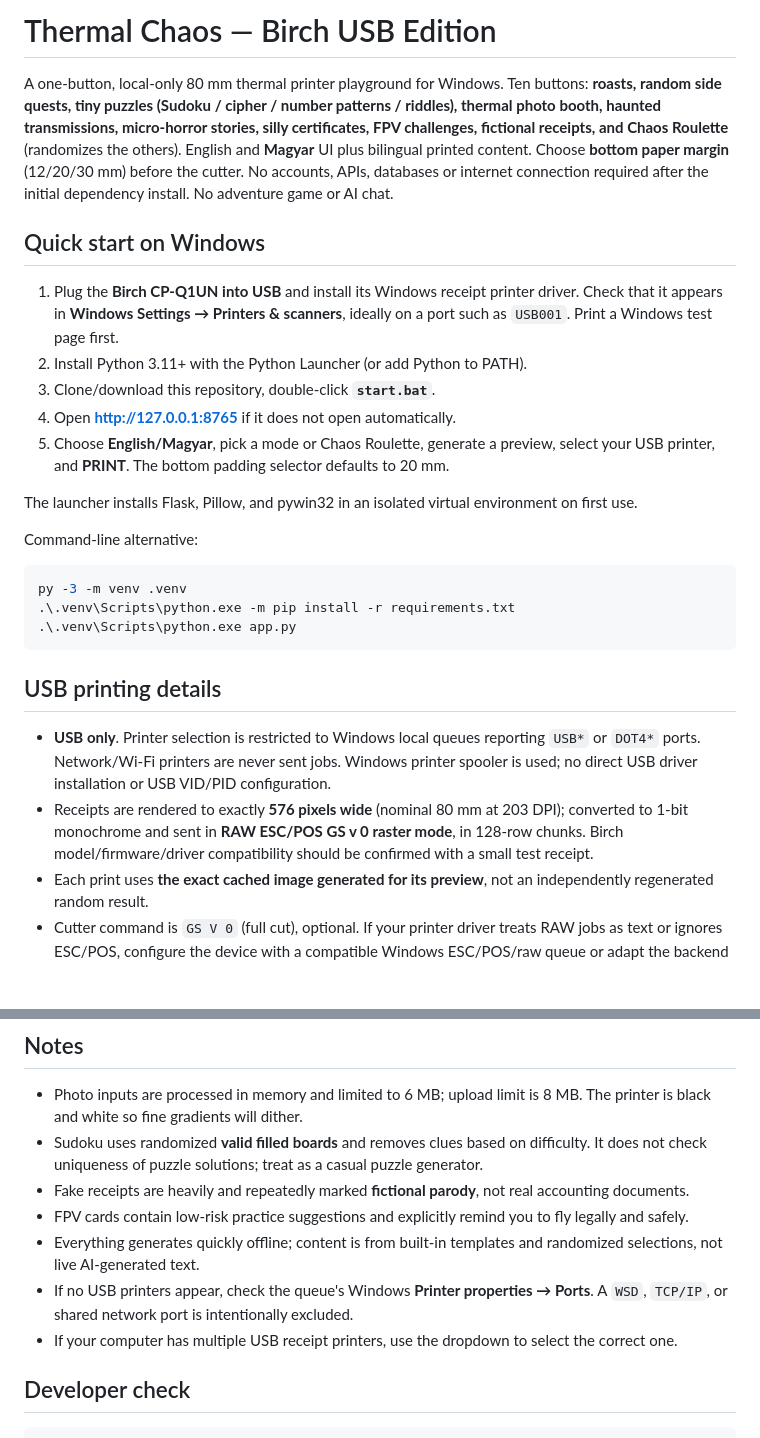
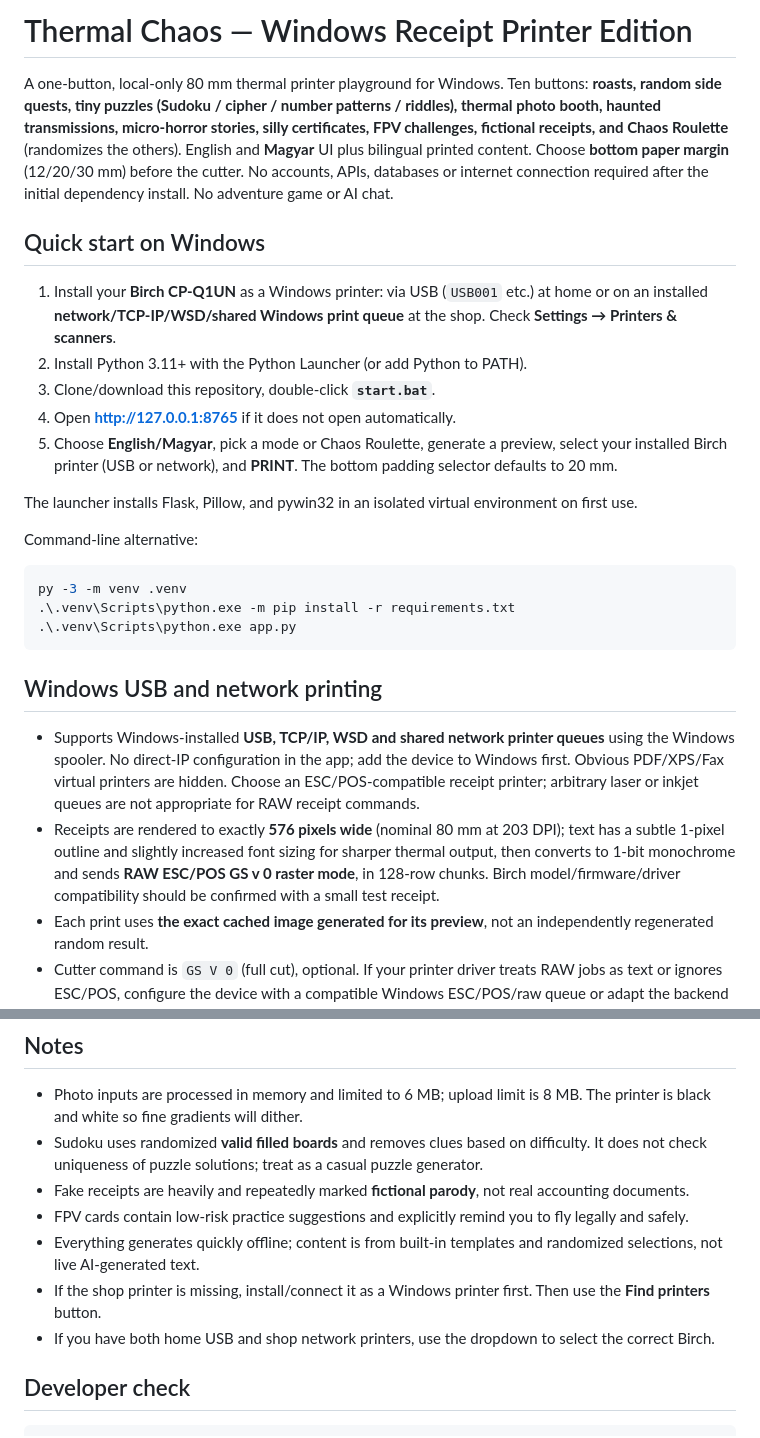
Before and after one commit to Nemeth-Tamas/funwith80mm, a Markdown page: README.md, 2 parts joined by grey strips. GitHub-like rendering; blank space fills up the shorter version.

Commit message:
Document Windows network printer support and denser thermal typography

````diff
--- a/README.md
+++ b/README.md
@@ -1,14 +1,14 @@
-# Thermal Chaos — Birch USB Edition
+# Thermal Chaos — Windows Receipt Printer Edition
 
 A one-button, local-only 80 mm thermal printer playground for Windows. Ten buttons: **roasts, random side quests, tiny puzzles (Sudoku / cipher / number patterns / riddles), thermal photo booth, haunted transmissions, micro-horror stories, silly certificates, FPV challenges, fictional receipts, and Chaos Roulette** (randomizes the others). English and **Magyar** UI plus bilingual printed content. Choose **bottom paper margin** (12/20/30 mm) before the cutter. No accounts, APIs, databases or internet connection required after the initial dependency install. No adventure game or AI chat.
 
 ## Quick start on Windows
 
-1. Plug the **Birch CP-Q1UN into USB** and install its Windows receipt printer driver. Check that it appears in **Windows Settings → Printers & scanners**, ideally on a port such as `USB001`. Print a Windows test page first.
+1. Install your **Birch CP-Q1UN** as a Windows printer: via USB (`USB001` etc.) at home or on an installed **network/TCP-IP/WSD/shared Windows print queue** at the shop. Check **Settings → Printers & scanners**.
 2. Install Python 3.11+ with the Python Launcher (or add Python to PATH).
 3. Clone/download this repository, double-click **`start.bat`**.
 4. Open **http://127.0.0.1:8765** if it does not open automatically.
-5. Choose **English/Magyar**, pick a mode or Chaos Roulette, generate a preview, select your USB printer, and **PRINT**. The bottom padding selector defaults to 20 mm.
+5. Choose **English/Magyar**, pick a mode or Chaos Roulette, generate a preview, select your installed Birch printer (USB or network), and **PRINT**. The bottom padding selector defaults to 20 mm.
 
 The launcher installs Flask, Pillow, and pywin32 in an isolated virtual environment on first use.
 
@@ -20,10 +20,10 @@ py -3 -m venv .venv
 .\.venv\Scripts\python.exe app.py
 ```
 
-## USB printing details
+## Windows USB and network printing
 
-- **USB only**. Printer selection is restricted to Windows local queues reporting `USB*` or `DOT4*` ports. Network/Wi-Fi printers are never sent jobs. Windows printer spooler is used; no direct USB driver installation or USB VID/PID configuration.
-- Receipts are rendered to exactly **576 pixels wide** (nominal 80 mm at 203 DPI); converted to 1-bit monochrome and sent in **RAW ESC/POS GS v 0 raster mode**, in 128-row chunks. Birch model/firmware/driver compatibility should be confirmed with a small test receipt.
+- Supports Windows-installed **USB, TCP/IP, WSD and shared network printer queues** using the Windows spooler. No direct-IP configuration in the app; add the device to Windows first. Obvious PDF/XPS/Fax virtual printers are hidden. Choose an ESC/POS-compatible receipt printer; arbitrary laser or inkjet queues are not appropriate for RAW receipt commands.
+- Receipts are rendered to exactly **576 pixels wide** (nominal 80 mm at 203 DPI); text has a subtle 1-pixel outline and slightly increased font sizing for sharper thermal output, then converts to 1-bit monochrome and sends **RAW ESC/POS GS v 0 raster mode**, in 128-row chunks. Birch model/firmware/driver compatibility should be confirmed with a small test receipt.
 - Each print uses **the exact cached image generated for its preview**, not an independently regenerated random result.
 - Cutter command is `GS V 0` (full cut), optional. If your printer driver treats RAW jobs as text or ignores ESC/POS, configure the device with a compatible Windows ESC/POS/raw queue or adapt the backend in `send_usb()`.
 - The app binds only to `127.0.0.1:8765` and sends data only to your computer's chosen Windows print queue. No outside web requests, no cloud AI.
@@ -36,8 +36,8 @@ py -3 -m venv .venv
 - Fake receipts are heavily and repeatedly marked **fictional parody**, not real accounting documents.
 - FPV cards contain low-risk practice suggestions and explicitly remind you to fly legally and safely.
 - Everything generates quickly offline; content is from built-in templates and randomized selections, not live AI-generated text.
-- If no USB printers appear, check the queue's Windows **Printer properties → Ports**. A `WSD`, `TCP/IP`, or shared network port is intentionally excluded.
-- If your computer has multiple USB receipt printers, use the dropdown to select the correct one.
+- If the shop printer is missing, install/connect it as a Windows printer first. Then use the **Find printers** button.
+- If you have both home USB and shop network printers, use the dropdown to select the correct Birch.
 
 ## Developer check
 
````
